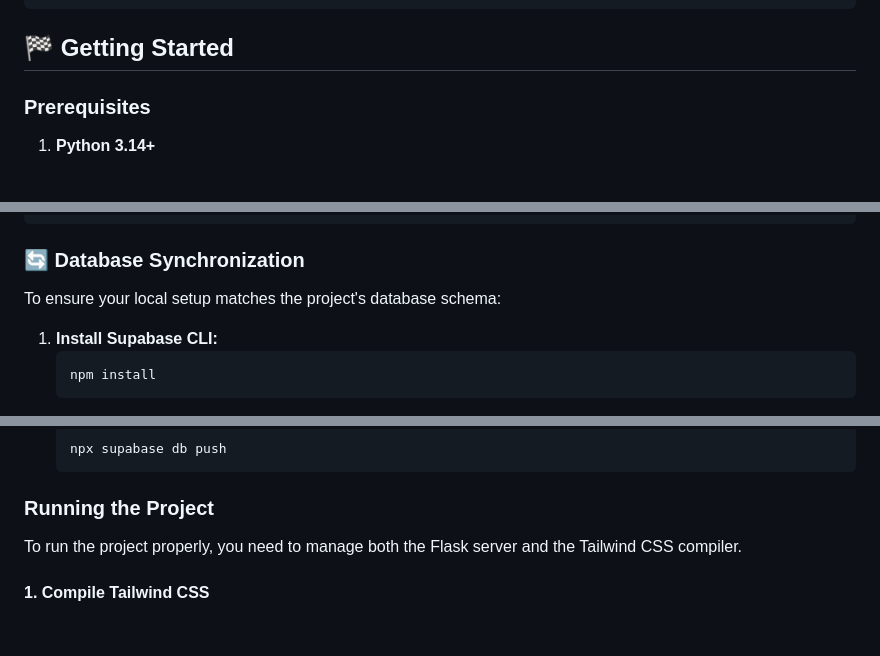
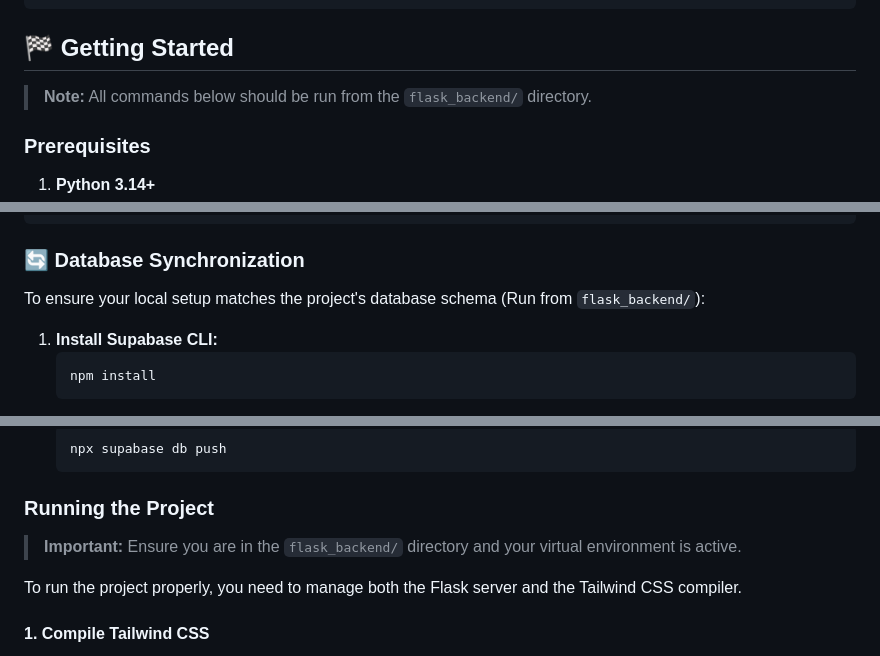
Before and after one commit to ZeroObjectivo/Intpt-Webdev, a Markdown page: flask_backend/README.md, 3 parts joined by grey strips. Rendered like a GitHub page; blank space fills up the shorter version.

````diff
--- a/flask_backend/README.md
+++ b/flask_backend/README.md
@@ -37,6 +37,8 @@ flask_backend/
 ```
 
 ## 🏁 Getting Started
+
+> **Note:** All commands below should be run from the `flask_backend/` directory.
 
 ### Prerequisites
 
@@ -78,7 +80,7 @@ flask_backend/
 
 ### 🔄 Database Synchronization
 
-To ensure your local setup matches the project's database schema:
+To ensure your local setup matches the project's database schema (Run from `flask_backend/`):
 
 1.  **Install Supabase CLI:**
     ```bash
@@ -104,6 +106,9 @@ To ensure your local setup matches the project's database schema:
 
 ### Running the Project
 
+> **Important:** Ensure you are in the `flask_backend/` directory and your virtual environment is active.
+
+
 To run the project properly, you need to manage both the Flask server and the Tailwind CSS compiler.
 
 #### 1. Compile Tailwind CSS
````
